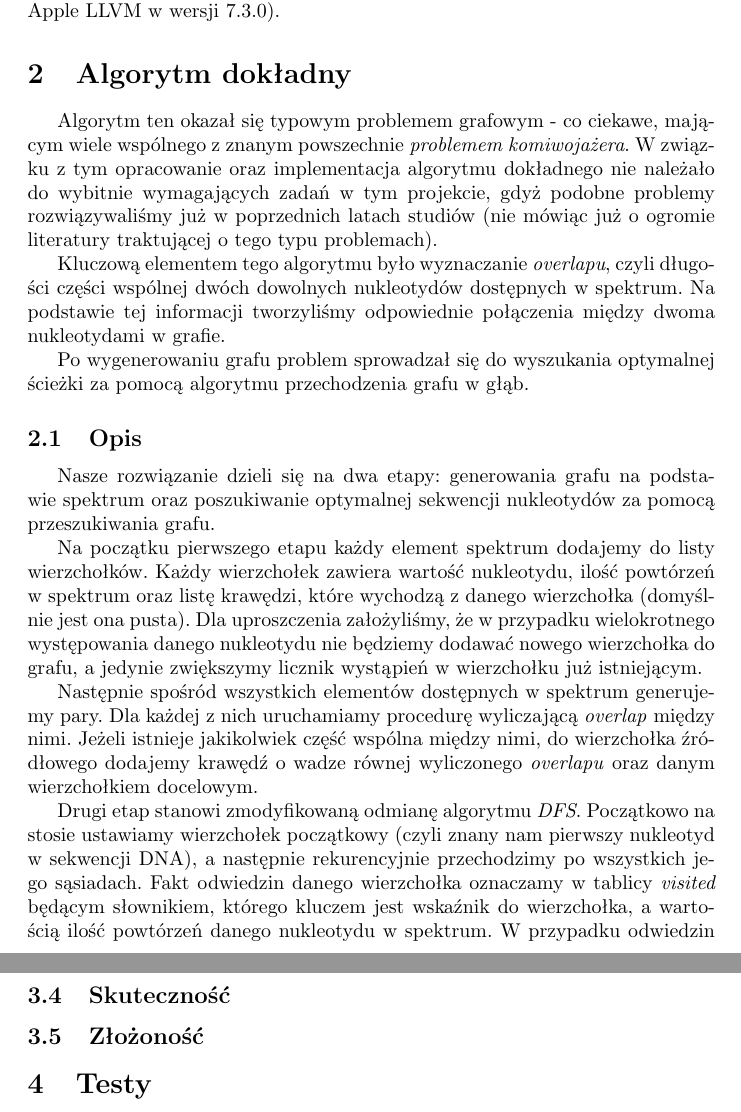
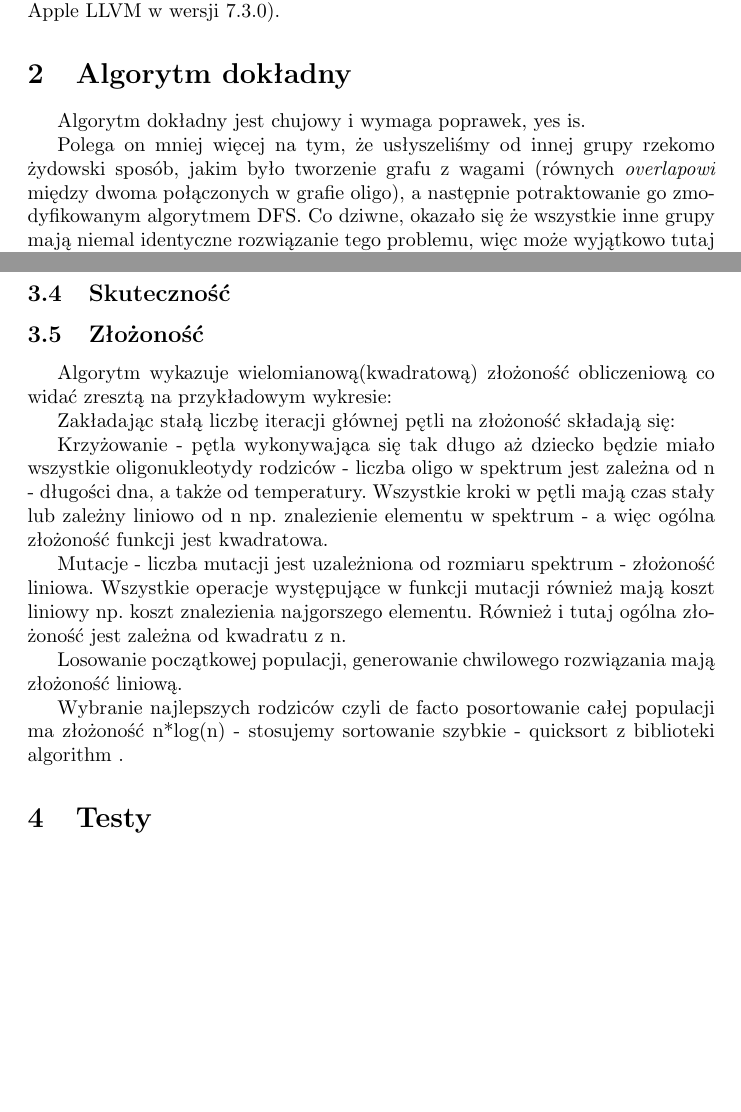
Before and after one commit to marekrydlewski/dna-izohybrid, a LaTeX document (doc/main.tex): two parts of pages 2 and 6 of 6 before the commit and two parts of pages 2 and 5 of 5 after it, joined at a grey line, cut so that both start at the same text, the shorter picture padded with empty space. Compiled offline with pdfLaTeX.

Commit message:
Add complexity...

```diff
--- a/doc/main.tex
+++ b/doc/main.tex
@@ -33,18 +33,9 @@ Program został napisany w języku C++11 i był testowany na platformach Windows
 
 \section{Algorytm dokładny}
 
-Algorytm ten okazał się typowym problemem grafowym - co ciekawe, mającym wiele wspólnego z znanym powszechnie \textit{problemem komiwojażera}. W związku z tym opracowanie oraz implementacja algorytmu dokładnego nie należało do wybitnie wymagających zadań w tym projekcie, gdyż podobne problemy rozwiązywaliśmy już w poprzednich latach studiów (nie mówiąc już o ogromie literatury traktującej o tego typu problemach).
+Algorytm dokładny jest chujowy i wymaga poprawek, yes is.
 
-Kluczową elementem tego algorytmu było wyznaczanie \textit{overlapu}, czyli długości części wspólnej dwóch dowolnych nukleotydów dostępnych w spektrum. Na podstawie tej informacji tworzyliśmy odpowiednie połączenia między dwoma nukleotydami w grafie.
+Polega on mniej więcej na tym, że usłyszeliśmy od innej grupy rzekomo żydowski sposób, jakim było tworzenie grafu z wagami (równych \textit{overlapowi} między dwoma połączonych w grafie oligo), a następnie potraktowanie go zmodyfikowanym algorytmem DFS. Co dziwne, okazało się że wszystkie inne grupy mają niemal identyczne rozwiązanie tego problemu, więc może wyjątkowo tutaj żaden żyd nie grzebał, tylko jest to typowa polacka robacka metoda rozwiązania tego problemu.
 
-Po wygenerowaniu grafu problem sprowadzał się do wyszukania optymalnej ścieżki za pomocą algorytmu przechodzenia grafu w głąb.
+Uważny czytelnik od razu stwierdzi, że rozwiązanie tego problemu trąci trochę rozwiązaniem problemu komiwojażera. Tak dokładnie jest, nawet DFS jest żywcem skopiowany z algorytmy.ork.
 
-\subsection{Opis}
-
-Nasze rozwiązanie dzieli się na dwa etapy: generowania grafu na podstawie spektrum oraz poszukiwanie optymalnej sekwencji nukleotydów za pomocą przeszukiwania grafu.
-
-Na początku pierwszego etapu każdy element spektrum dodajemy do listy wierzchołków. Każdy wierzchołek zawiera wartość nukleotydu, ilość powtórzeń w spektrum oraz listę krawędzi, które wychodzą z danego wierzchołka (domyślnie jest ona pusta). Dla uproszczenia założyliśmy, że w przypadku wielokrotnego występowania danego nukleotydu nie będziemy dodawać nowego wierzchołka do grafu, a jedynie zwiększymy licznik wystąpień w wierzchołku już istniejącym.
-
-Następnie spośród wszystkich elementów dostępnych w spektrum generujemy pary. Dla każdej z nich uruchamiamy procedurę wyliczającą \textit{overlap} między nimi. Jeżeli istnieje jakikolwiek część wspólna między nimi, do wierzchołka źródłowego dodajemy krawędź o wadze równej wyliczonego \textit{overlapu} oraz danym wierzchołkiem docelowym.
-
-Drugi etap stanowi zmodyfikowaną odmianę algorytmu \textit{DFS}. Początkowo na stosie ustawiamy wierzchołek początkowy (czyli znany nam pierwszy nukleotyd w sekwencji DNA), a następnie rekurencyjnie przechodzimy po wszystkich jego sąsiadach. Fakt odwiedzin danego wierzchołka oznaczamy w tablicy \textit{visited} będącym słownikiem, którego kluczem jest wskaźnik do wierzchołka, a wartością ilość powtórzeń danego nukleotydu w spektrum. W przypadku odwiedzin dekrementujemy licznik - jeżeli osiągnie on wartość zero, uznajemy wierzchołek za już odwiedzony.
@@ -115,6 +100,27 @@ Poszególne wartości parametrów:
 \subsection{Skuteczność}
 
 \subsection{Złożoność}
+Algorytm wykazuje wielomianową(kwadratową) złożoność obliczeniową co
+widać zresztą na przykładowym wykresie:
+
+Zakładając stałą liczbę iteracji głównej pętli na złożoność składają się:
+
+
+Krzyżowanie - pętla wykonywająca się tak długo aż dziecko będzie miało
+wszystkie oligonukleotydy rodziców - liczba oligo w spektrum jest zależna
+od n - długości dna, a także od temperatury. Wszystkie kroki w pętli mają
+czas stały lub zależny liniowo od n np. znalezienie elementu w spektrum -
+a więc ogólna złożoność funkcji jest kwadratowa.
+
+
+Mutacje - liczba mutacji jest uzależniona od rozmiaru spektrum - złożoność liniowa. Wszystkie operacje występujące w funkcji mutacji również
+mają koszt liniowy np. koszt znalezienia najgorszego elementu. Również i tutaj ogólna złożoność jest zależna od kwadratu z n.
+
+
+Losowanie początkowej populacji, generowanie chwilowego rozwiązania mają złożoność liniową.
+
+
+Wybranie najlepszych rodziców czyli de facto posortowanie całej populacji ma złożoność n*log(n) - stosujemy sortowanie szybkie - quicksort z biblioteki algorithm .
 
 \section{Testy}
 
```
Also changed, not shown: doc/main.pdf, doc/main.tex (12 more changed lines).
